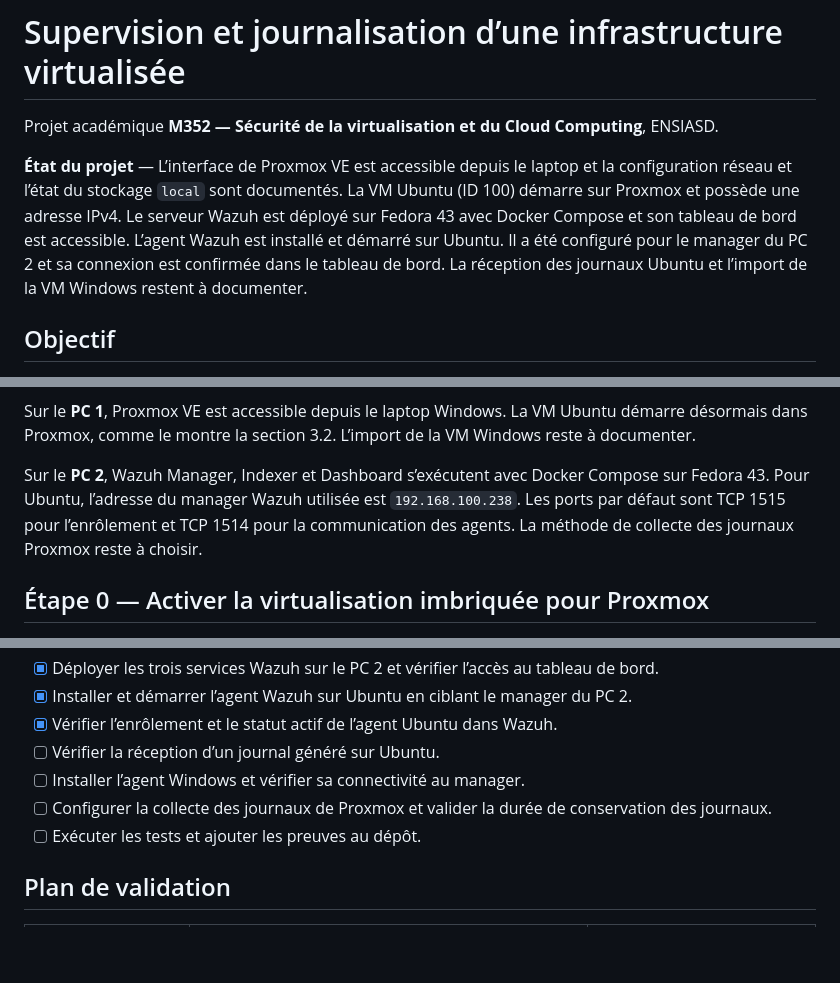
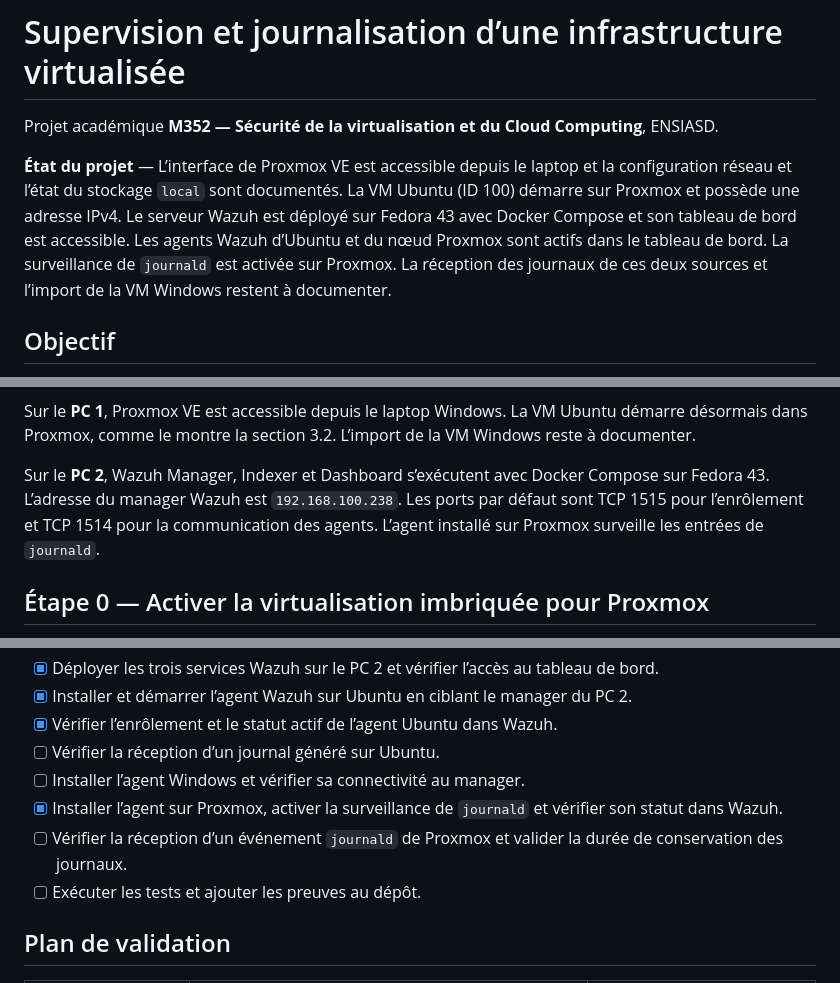
Before and after one commit to m-chemlal/Supervition_et_journalisation_infrastructure_virtualis-e, a Markdown page: README.md, 3 parts joined by grey strips. GitHub-like rendering; blank space fills up the shorter version.

```diff
--- a/README.md
+++ b/README.md
@@ -2,7 +2,7 @@
 
 Projet académique **M352 — Sécurité de la virtualisation et du Cloud Computing**, ENSIASD.
 
-**État du projet** — L’interface de Proxmox VE est accessible depuis le laptop et la configuration réseau et l’état du stockage `local` sont documentés. La VM Ubuntu (ID 100) démarre sur Proxmox et possède une adresse IPv4. Le serveur Wazuh est déployé sur Fedora 43 avec Docker Compose et son tableau de bord est accessible. L’agent Wazuh est installé et démarré sur Ubuntu. Il a été configuré pour le manager du PC 2 et sa connexion est confirmée dans le tableau de bord. La réception des journaux Ubuntu et l’import de la VM Windows restent à documenter.
+**État du projet** — L’interface de Proxmox VE est accessible depuis le laptop et la configuration réseau et l’état du stockage `local` sont documentés. La VM Ubuntu (ID 100) démarre sur Proxmox et possède une adresse IPv4. Le serveur Wazuh est déployé sur Fedora 43 avec Docker Compose et son tableau de bord est accessible. Les agents Wazuh d’Ubuntu et du nœud Proxmox sont actifs dans le tableau de bord. La surveillance de `journald` est activée sur Proxmox. La réception des journaux de ces deux sources et l’import de la VM Windows restent à documenter.
 
 ## Objectif
 
@@ -33,7 +33,7 @@ flowchart TB
 
 Sur le **PC 1**, Proxmox VE est accessible depuis le laptop Windows. La VM Ubuntu démarre désormais dans Proxmox, comme le montre la section 3.2. L’import de la VM Windows reste à documenter.
 
-Sur le **PC 2**, Wazuh Manager, Indexer et Dashboard s’exécutent avec Docker Compose sur Fedora 43. Pour Ubuntu, l’adresse du manager Wazuh utilisée est `192.168.100.238`. Les ports par défaut sont TCP 1515 pour l’enrôlement et TCP 1514 pour la communication des agents. La méthode de collecte des journaux Proxmox reste à choisir.
+Sur le **PC 2**, Wazuh Manager, Indexer et Dashboard s’exécutent avec Docker Compose sur Fedora 43. L’adresse du manager Wazuh est `192.168.100.238`. Les ports par défaut sont TCP 1515 pour l’enrôlement et TCP 1514 pour la communication des agents. L’agent installé sur Proxmox surveille les entrées de `journald`.
 
 ## Étape 0 — Activer la virtualisation imbriquée pour Proxmox
 
@@ -301,7 +328,8 @@ Le statut confirme que l’agent communique avec le manager. Pour valider la col
 - [x] Vérifier l’enrôlement et le statut actif de l’agent Ubuntu dans Wazuh.
 - [ ] Vérifier la réception d’un journal généré sur Ubuntu.
 - [ ] Installer l’agent Windows et vérifier sa connectivité au manager.
-- [ ] Configurer la collecte des journaux de Proxmox et valider la durée de conservation des journaux.
+- [x] Installer l’agent sur Proxmox, activer la surveillance de `journald` et vérifier son statut dans Wazuh.
+- [ ] Vérifier la réception d’un événement `journald` de Proxmox et valider la durée de conservation des journaux.
 - [ ] Exécuter les tests et ajouter les preuves au dépôt.
 
 ## Plan de validation
```
Also changed, not shown: other parts of README.md (+28 -1 lines), docs/images/15-agent-wazuh-proxmox-journald.jpeg (added), docs/images/16-wazuh-agents-proxmox-ubuntu-actifs.png (added).
